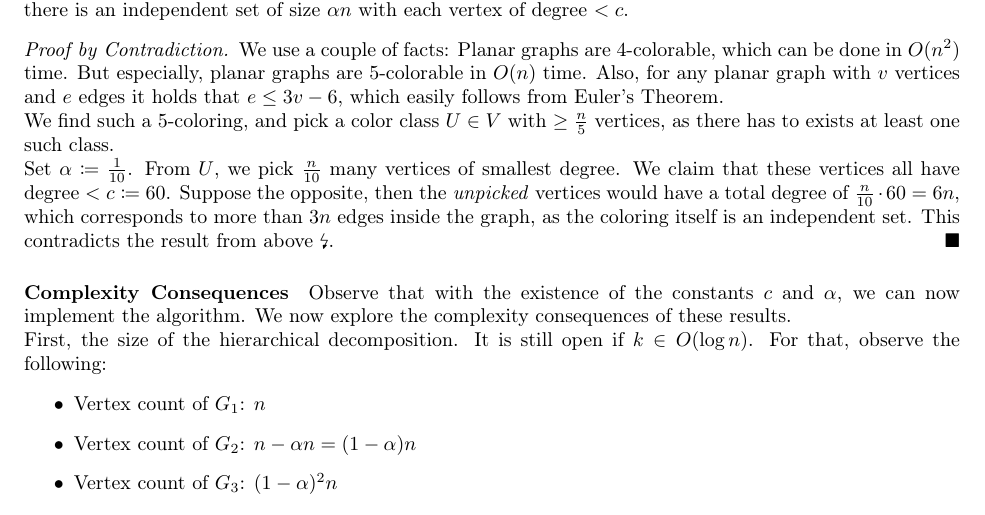
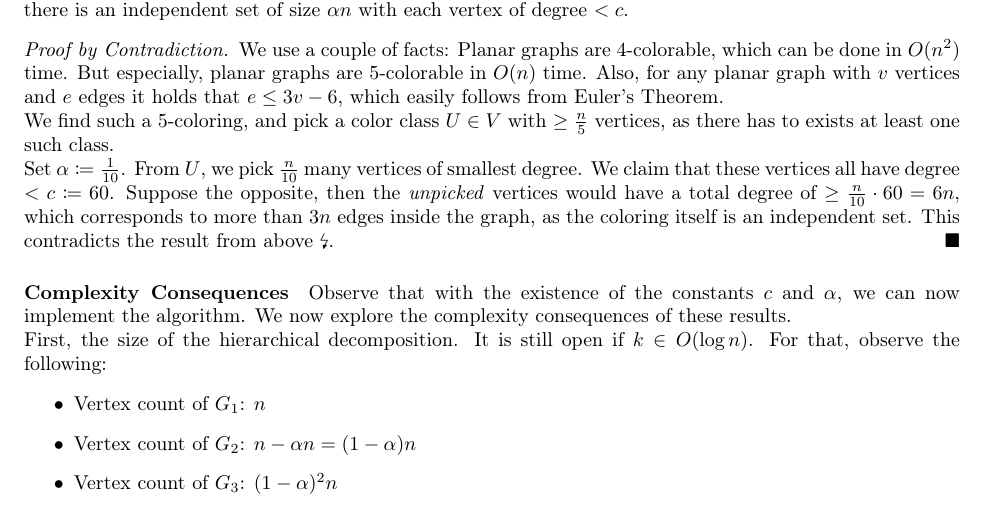
Before and after one commit to valentinpi/valentinpi.github.io, a LaTeX paper (posts/hierarch-decomp-method/hierarch-decomp-method.tex): part of page 2 of 2, cut so that both start at the same text. Compiled offline with pdfLaTeX.

Commit message:
Small change

```diff
--- a/posts/hierarch-decomp-method/hierarch-decomp-method.tex
+++ b/posts/hierarch-decomp-method/hierarch-decomp-method.tex
@@ -212,7 +212,7 @@ To obtain logarithmically many such decisions, the idea is to remove several ver
 
     We find such a 5-coloring, and pick a color class \(U \in V\) with \(\geq \frac{n}{5}\) vertices, as there has to exists at least one such class.
 
-    Set \(\alpha \coloneqq \frac{1}{10}\). From \(U\), we pick \(\frac{n}{10}\) many vertices of smallest degree. We claim that these vertices all have degree \(< c \coloneqq 60\). Suppose the opposite, then the \emph{unpicked} vertices would have a total degree of \(\frac{n}{10} \cdot 60 = 6n\), which corresponds to more than \(3n\) edges inside the graph, as the coloring itself is an independent set. This contradicts the result from above \lightning.
+    Set \(\alpha \coloneqq \frac{1}{10}\). From \(U\), we pick \(\frac{n}{10}\) many vertices of smallest degree. We claim that these vertices all have degree \(< c \coloneqq 60\). Suppose the opposite, then the \emph{unpicked} vertices would have a total degree of \(\geq \frac{n}{10} \cdot 60 = 6n\), which corresponds to more than \(3n\) edges inside the graph, as the coloring itself is an independent set. This contradicts the result from above \lightning.
 \end{proof}
 
 \paragraph{Complexity Consequences}
```
Also changed, not shown: posts/hierarch-decomp-method/hierarch-decomp-method.pdf.
